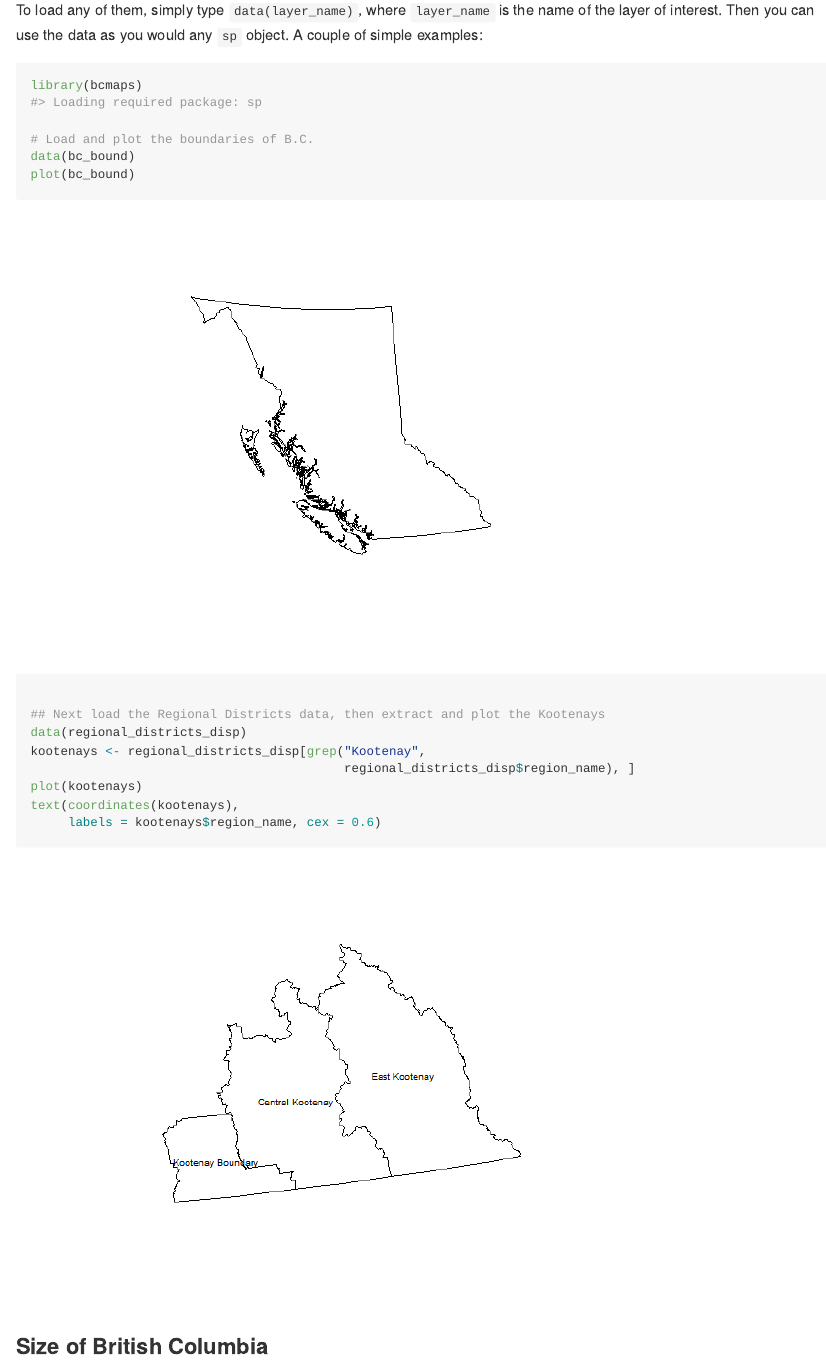
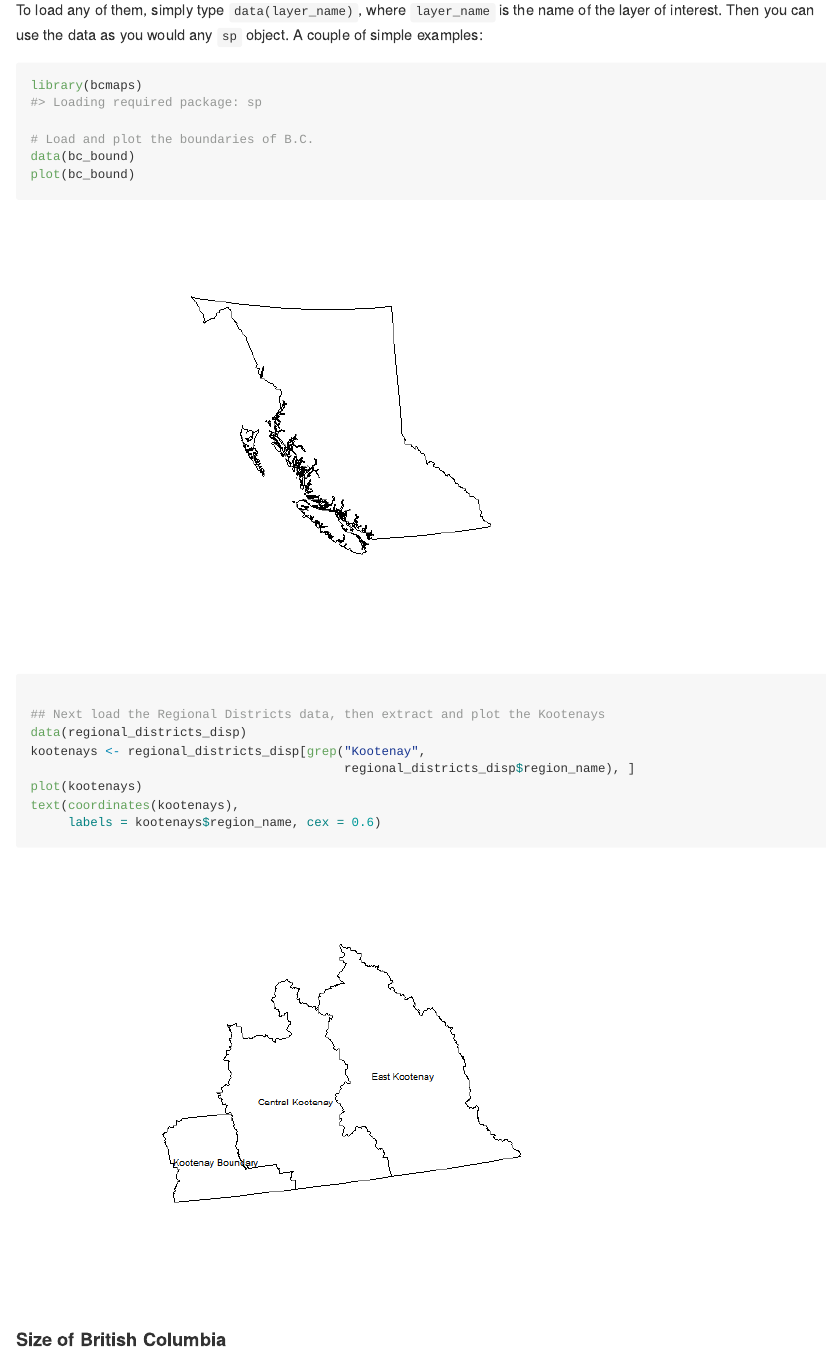
Before and after one commit to bcgov/bcmaps, an R Markdown document (README.Rmd): the page in a window 1100 px wide, from 1010 px down. The pictures show the output file README.md that the author committed with the source, drawn offline in the style of GitHub; badge pictures from the web are left out.

Commit message:
Tweak README

````diff
--- a/README.Rmd
+++ b/README.Rmd
@@ -82,7 +82,7 @@ text(coordinates(kootenays),
 ```
 
 
-### Size of British Columbia
+#### Size of British Columbia
 
 There is also a simple function that returns the size of B.C. in hectares, square kilometres, or square metres. You can choose total area, land area only, or freshwater area only:
 
````
Also changed, not shown: README.md.
